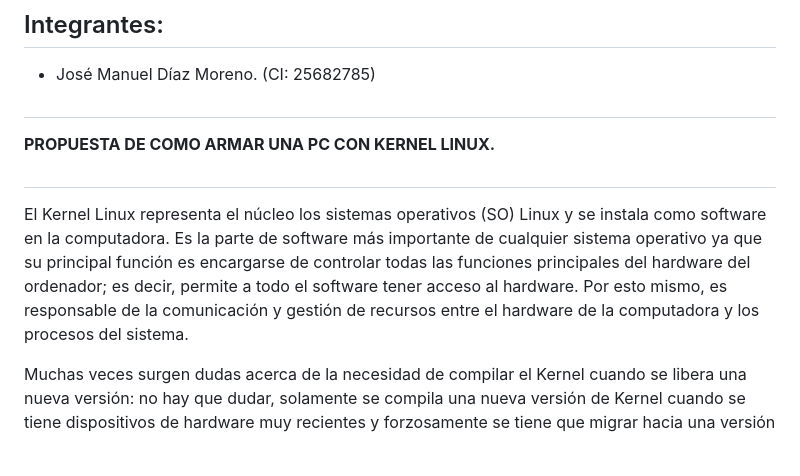
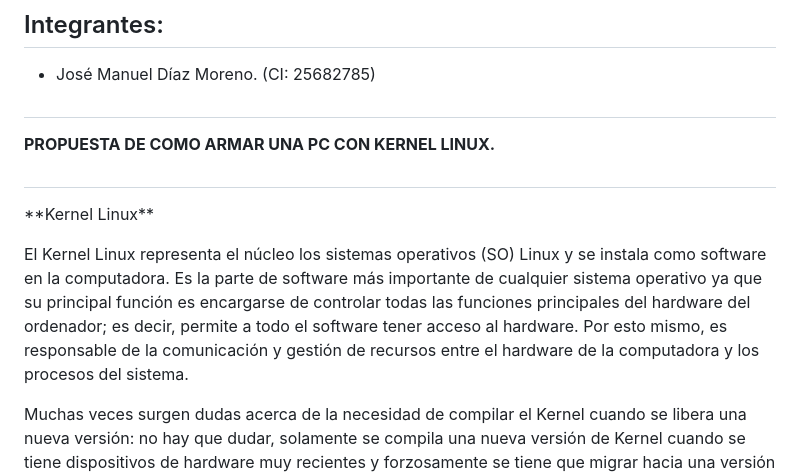
Before and after one commit to Jdiazmm/Arquitectura_del_computador, a Markdown page: CPU_(Kernel_Linux).md, the part around the change. GitHub-like rendering; blank space fills up the shorter version.

```diff
--- a/CPU_(Kernel_Linux).md
+++ b/CPU_(Kernel_Linux).md
@@ -7,7 +7,9 @@
 **PROPUESTA DE COMO ARMAR UNA PC CON KERNEL LINUX.**
 ##
 
-<P>El Kernel Linux representa el núcleo los sistemas operativos (SO) Linux y se instala como software en la computadora. Es la parte de software más importante de cualquier sistema operativo ya que su principal función es encargarse de controlar todas las funciones principales del hardware del ordenador; es decir, permite a todo el software tener acceso al hardware. Por esto mismo, es responsable de la comunicación y gestión de recursos entre el hardware de la computadora y los procesos del sistema.
+<P>**Kernel Linux**
+
+El Kernel Linux representa el núcleo los sistemas operativos (SO) Linux y se instala como software en la computadora. Es la parte de software más importante de cualquier sistema operativo ya que su principal función es encargarse de controlar todas las funciones principales del hardware del ordenador; es decir, permite a todo el software tener acceso al hardware. Por esto mismo, es responsable de la comunicación y gestión de recursos entre el hardware de la computadora y los procesos del sistema.
 
 Muchas veces surgen dudas acerca de la necesidad de compilar el Kernel cuando se libera una nueva versión: no hay que dudar, solamente se compila una nueva versión de Kernel cuando se tiene dispositivos de hardware muy recientes y forzosamente se tiene que migrar hacia una versión que incluya módulos para el soporte de este.
 
```
